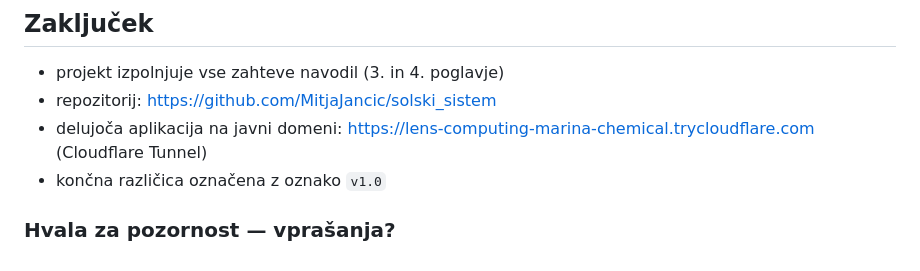
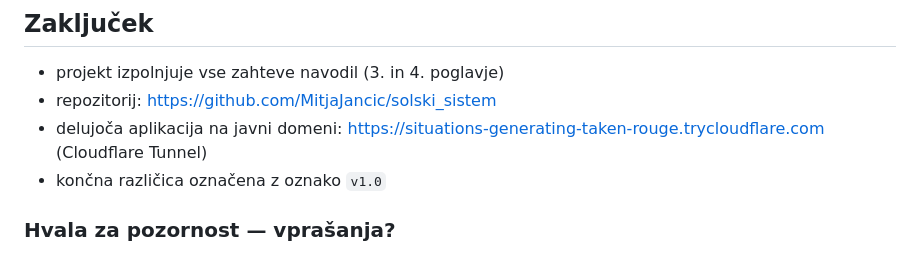
Before and after one commit to MitjaJancic/solski_sistem, a Markdown page: predstavitev/predstavitev.md, the part around the change. Drawn GitHub-style.

```diff
--- a/predstavitev/predstavitev.md
+++ b/predstavitev/predstavitev.md
@@ -137,7 +137,7 @@ DJANGO_TEST_SQLITE=1 python manage.py test
 
 - projekt izpolnjuje vse zahteve navodil (3. in 4. poglavje)
 - repozitorij: https://github.com/MitjaJancic/solski_sistem
-- delujoča aplikacija na javni domeni: https://lens-computing-marina-chemical.trycloudflare.com (Cloudflare Tunnel)
+- delujoča aplikacija na javni domeni: https://situations-generating-taken-rouge.trycloudflare.com (Cloudflare Tunnel)
 - končna različica označena z oznako `v1.0`
 
 ### Hvala za pozornost — vprašanja?
```
Also changed, not shown: dokumentacija/porocilo-o-implementaciji-s-posnetki.md (+1 -1 lines), porocila/zakljucno-porocilo.md (+1 -1 lines).
